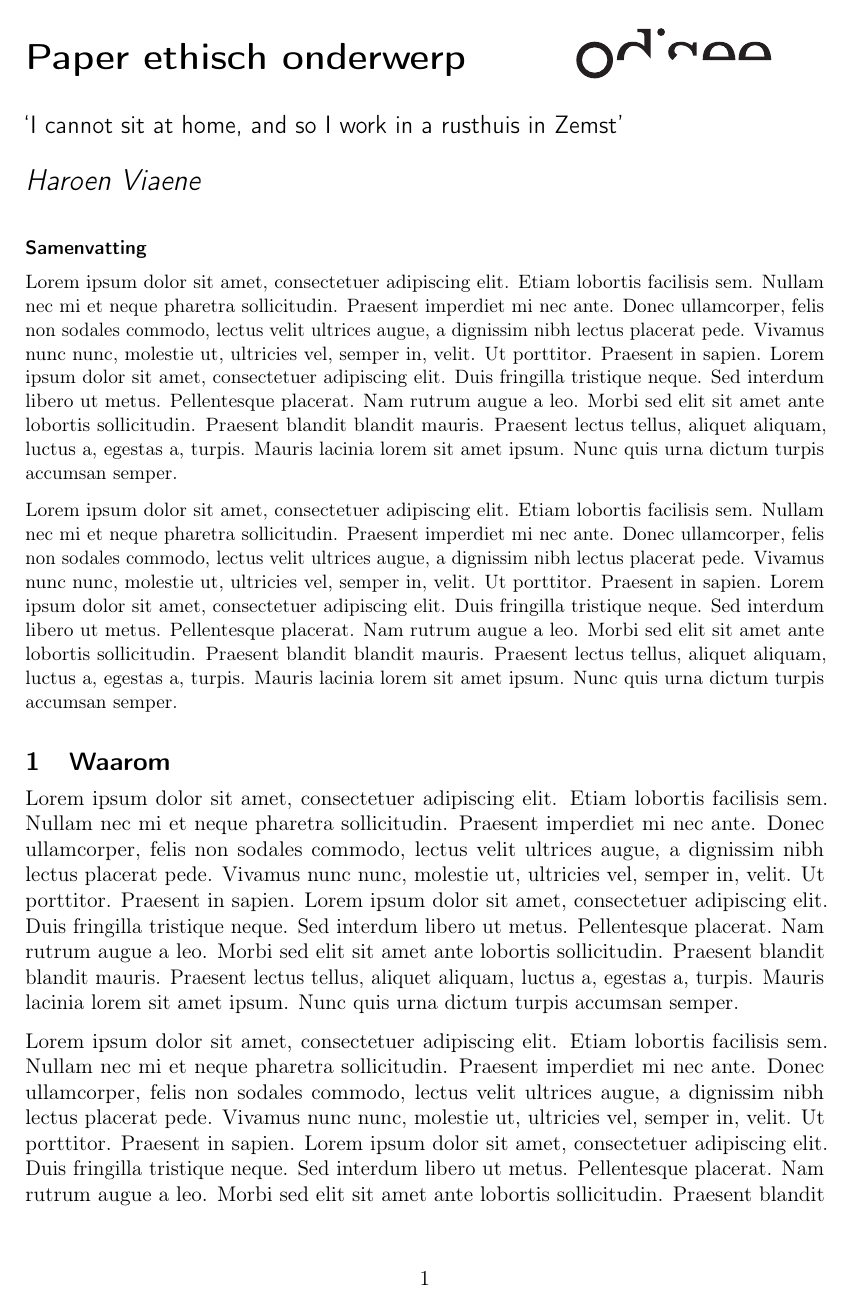
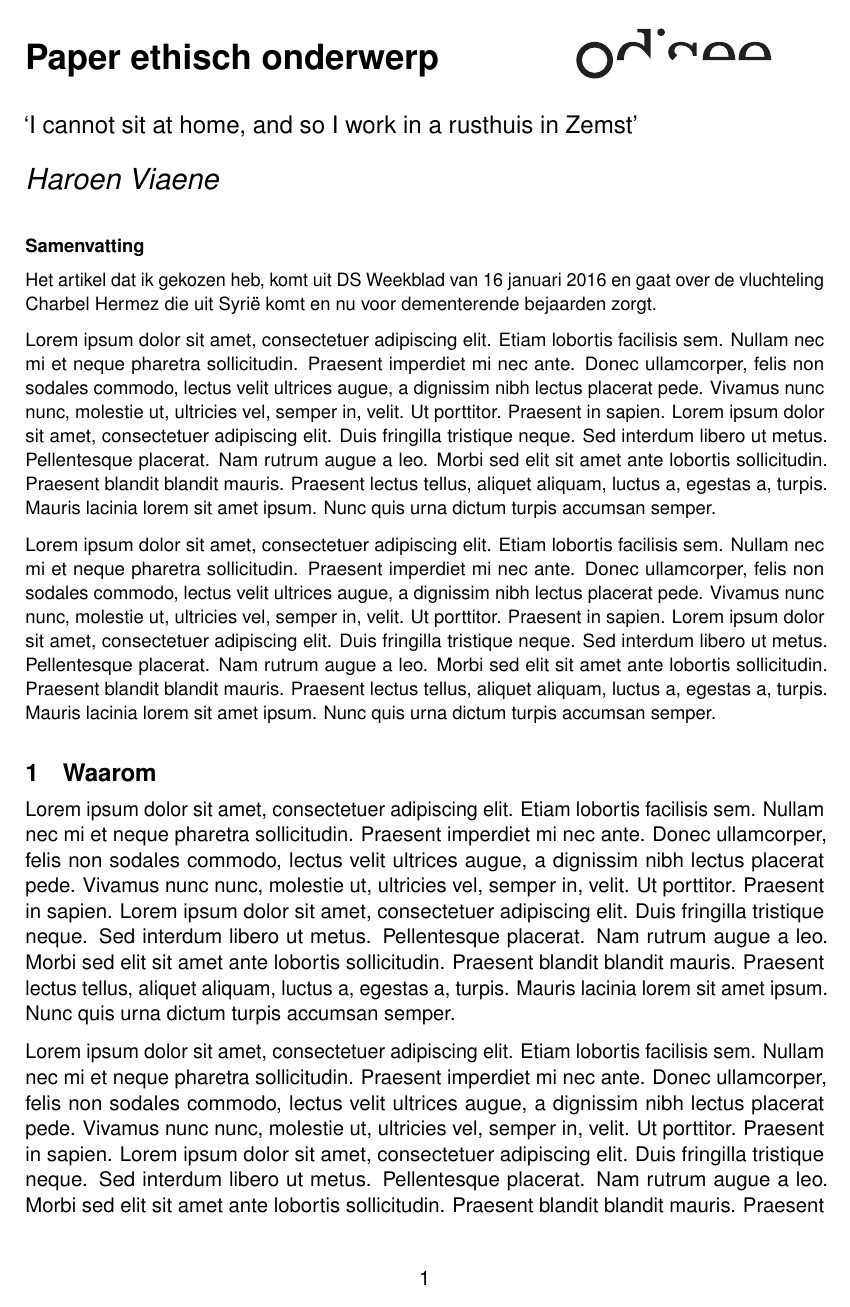
Before and after one commit to ikdoeict-notes/ethiek, a LaTeX document (Haroen Viaene/paper.tex): page 1 of 2. Compiled offline with pdfLaTeX.

Commit message:
Helvetica

```diff
--- a/Haroen Viaene/paper.tex
+++ b/Haroen Viaene/paper.tex
@@ -1,6 +1,4 @@
 \documentclass[12pt, a4paper]{paper}
-\usepackage{enumitem}
-\usepackage{listings}
 \usepackage[T1]{fontenc}
 \usepackage[utf8x]{inputenc}
 \usepackage[parfill]{parskip}
@@ -8,6 +6,9 @@
 \usepackage[compact]{titlesec}
 \usepackage{blindtext}
 \usepackage{microtype,fullpage, graphicx}
+
+\usepackage[scaled]{helvet}
+\renewcommand\familydefault{\sfdefault}
 
 \title{
 \vspace{-2cm}
@@ -20,13 +21,13 @@ Paper ethisch onderwerp\\
 \vspace{-1cm}
 Haroen Viaene}
 
-\usepackage{datetime}
-
 \begin{document}
 
 \maketitle
 
 \begin{abstract}
+
+Het artikel dat ik gekozen heb, komt uit DS Weekblad van 16 januari 2016 en gaat over de vluchteling Charbel Hermez die uit Syrië komt en nu voor dementerende bejaarden zorgt.
 
 \Blindtext[2]
 
```
Also changed, not shown: Haroen Viaene/paper.pdf.
